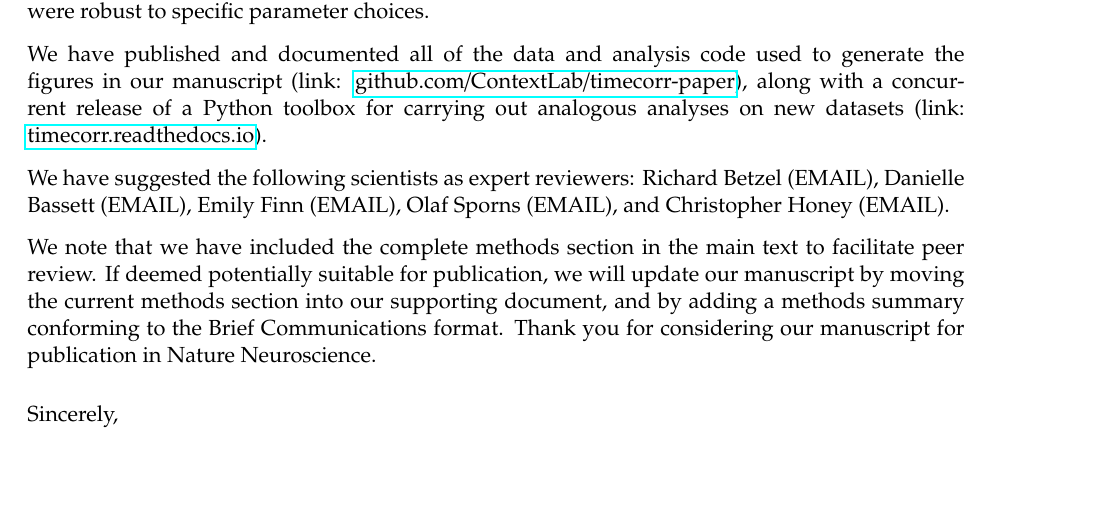
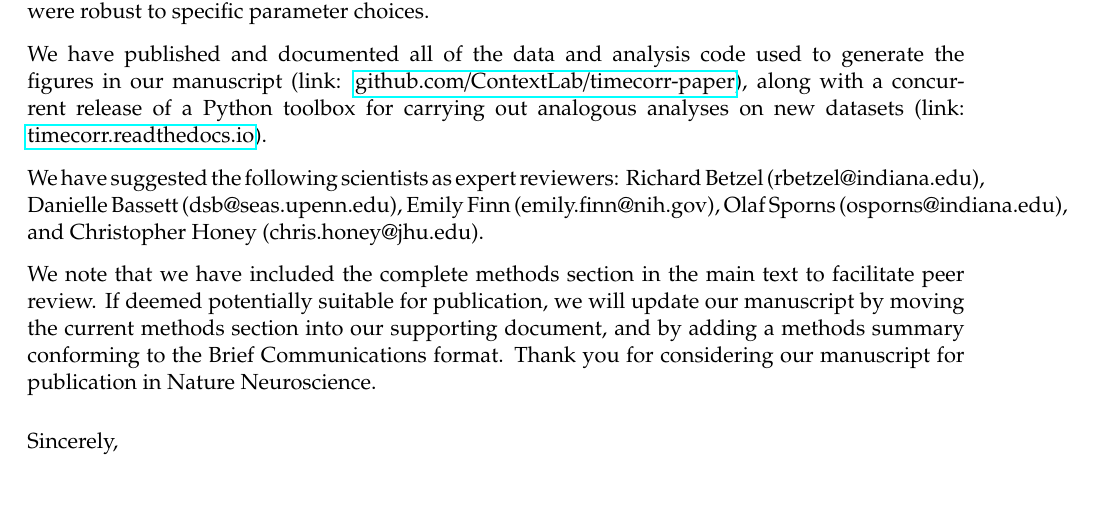
Before and after one commit to ContextLab/timecorr-paper, a LaTeX document (paper/nature neuroscience submission/cover_letter.tex): part of page 2 of 2, cut so that both start at the same text. Compiled offline with pdfLaTeX.

Commit message:
added emails to cover letter

```diff
--- a/paper/nature neuroscience submission/cover_letter.tex
+++ b/paper/nature neuroscience submission/cover_letter.tex
@@ -106,8 +106,8 @@
   \href{http://timecorr.readthedocs.io}{timecorr.readthedocs.io}).
 
   We have suggested the following scientists as expert reviewers:
-  Richard Betzel (EMAIL), Danielle Bassett (EMAIL), Emily Finn
-  (EMAIL), Olaf Sporns (EMAIL), and Christopher Honey (EMAIL).
+  Richard Betzel (rbetzel@indiana.edu), Danielle Bassett (dsb@seas.upenn.edu), Emily Finn
+  (emily.finn@nih.gov), Olaf Sporns (osporns@indiana.edu), and Christopher Honey (chris.honey@jhu.edu).
 
   We note that we have included the complete methods section in the
   main text to facilitate peer review.  If deemed potentially suitable
```
